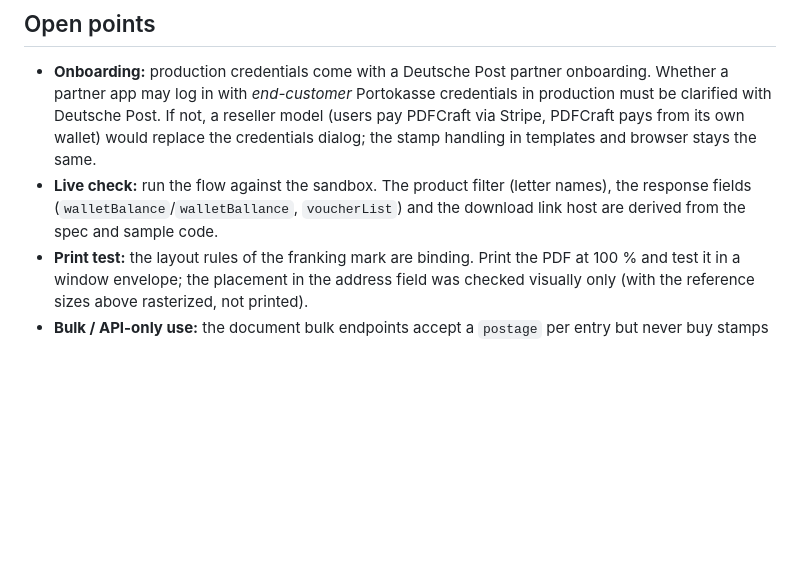
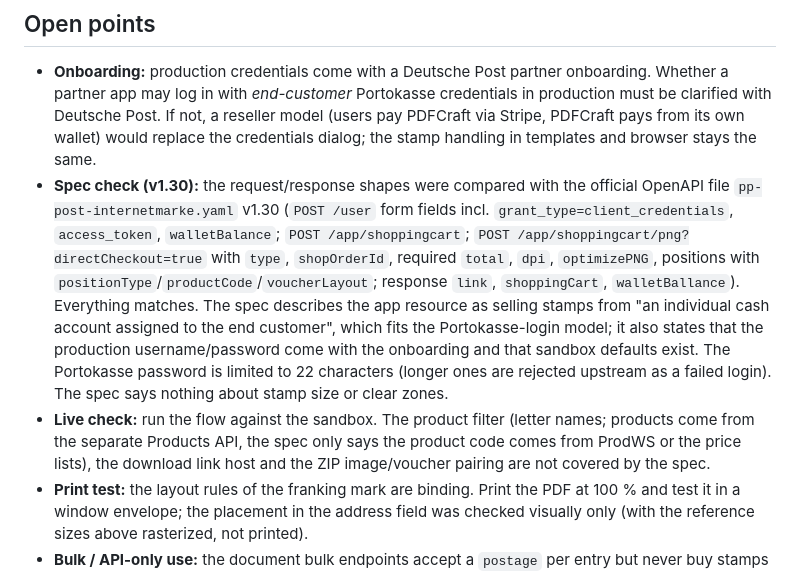
Before and after one commit to maltinapro/pdfcraft, a Markdown page: docs/14-internetmarke-integration.md, the part around the change. Rendered like a GitHub page; blank space fills up the shorter version.

Commit message:
docs: compare Internetmarke integration with API spec v1.30
Co-authored-by: Copilot <223556219+Copilot@users.noreply.github.com>

```diff
--- a/docs/14-internetmarke-integration.md
+++ b/docs/14-internetmarke-integration.md
@@ -71,7 +71,8 @@ All fit the 85 x 40 mm limit in `postage.rs` (a unit test pins these sizes). Sta
 ## Open points
 
 - **Onboarding:** production credentials come with a Deutsche Post partner onboarding. Whether a partner app may log in with *end-customer* Portokasse credentials in production must be clarified with Deutsche Post. If not, a reseller model (users pay PDFCraft via Stripe, PDFCraft pays from its own wallet) would replace the credentials dialog; the stamp handling in templates and browser stays the same.
-- **Live check:** run the flow against the sandbox. The product filter (letter names), the response fields (`walletBalance`/`walletBallance`, `voucherList`) and the download link host are derived from the spec and sample code.
+- **Spec check (v1.30):** the request/response shapes were compared with the official OpenAPI file `pp-post-internetmarke.yaml` v1.30 (`POST /user` form fields incl. `grant_type=client_credentials`, `access_token`, `walletBalance`; `POST /app/shoppingcart`; `POST /app/shoppingcart/png?directCheckout=true` with `type`, `shopOrderId`, required `total`, `dpi`, `optimizePNG`, positions with `positionType`/`productCode`/`voucherLayout`; response `link`, `shoppingCart`, `walletBallance`). Everything matches. The spec describes the app resource as selling stamps from "an individual cash account assigned to the end customer", which fits the Portokasse-login model; it also states that the production username/password come with the onboarding and that sandbox defaults exist. The Portokasse password is limited to 22 characters (longer ones are rejected upstream as a failed login). The spec says nothing about stamp size or clear zones.
+- **Live check:** run the flow against the sandbox. The product filter (letter names; products come from the separate Products API, the spec only says the product code comes from ProdWS or the price lists), the download link host and the ZIP image/voucher pairing are not covered by the spec.
 - **Print test:** the layout rules of the franking mark are binding. Print the PDF at 100 % and test it in a window envelope; the placement in the address field was checked visually only (with the reference sizes above rasterized, not printed).
 - **Bulk / API-only use:** the document bulk endpoints accept a `postage` per entry but never buy stamps themselves. API clients buy `n` stamps with `POST /v1/postage/stamps/bulk` and attach one to each entry (example in the [API reference](09-api-reference.md)). The images are paired with the voucher ids by their file number in the download (`0.png`, `1.png`, ...); this pairing follows the spec and is not verified against the live service. If the number of images differs from the number of stamps, the call fails with `postage_download_failed` and the shop order id. The browser UI buys single stamps only; reproduced archive entries have no stamp.
 - **Legal:** the privacy policy names Deutsche Post as an external service and describes the pass-through of the login. The operator must verify the wording.
```
